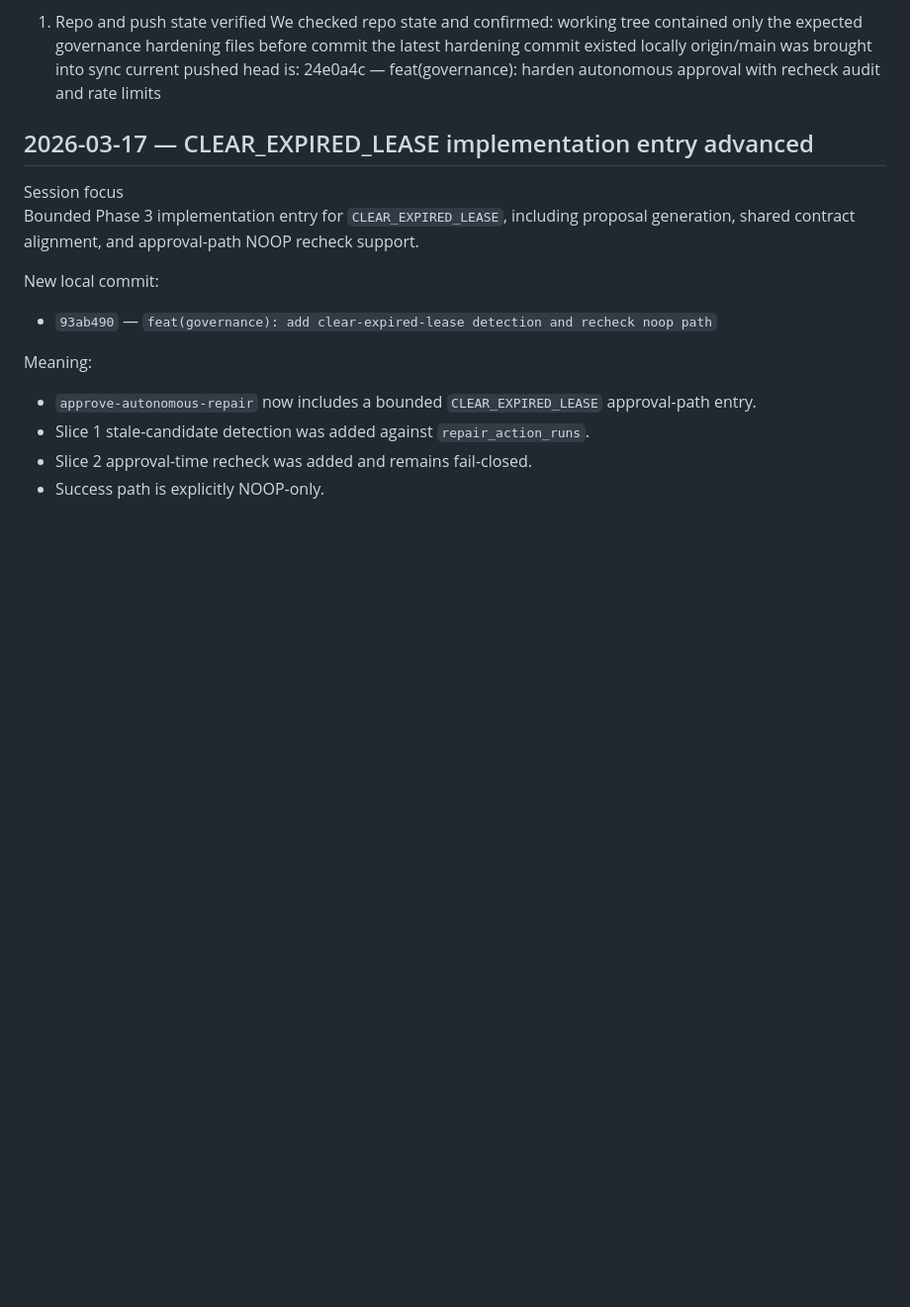
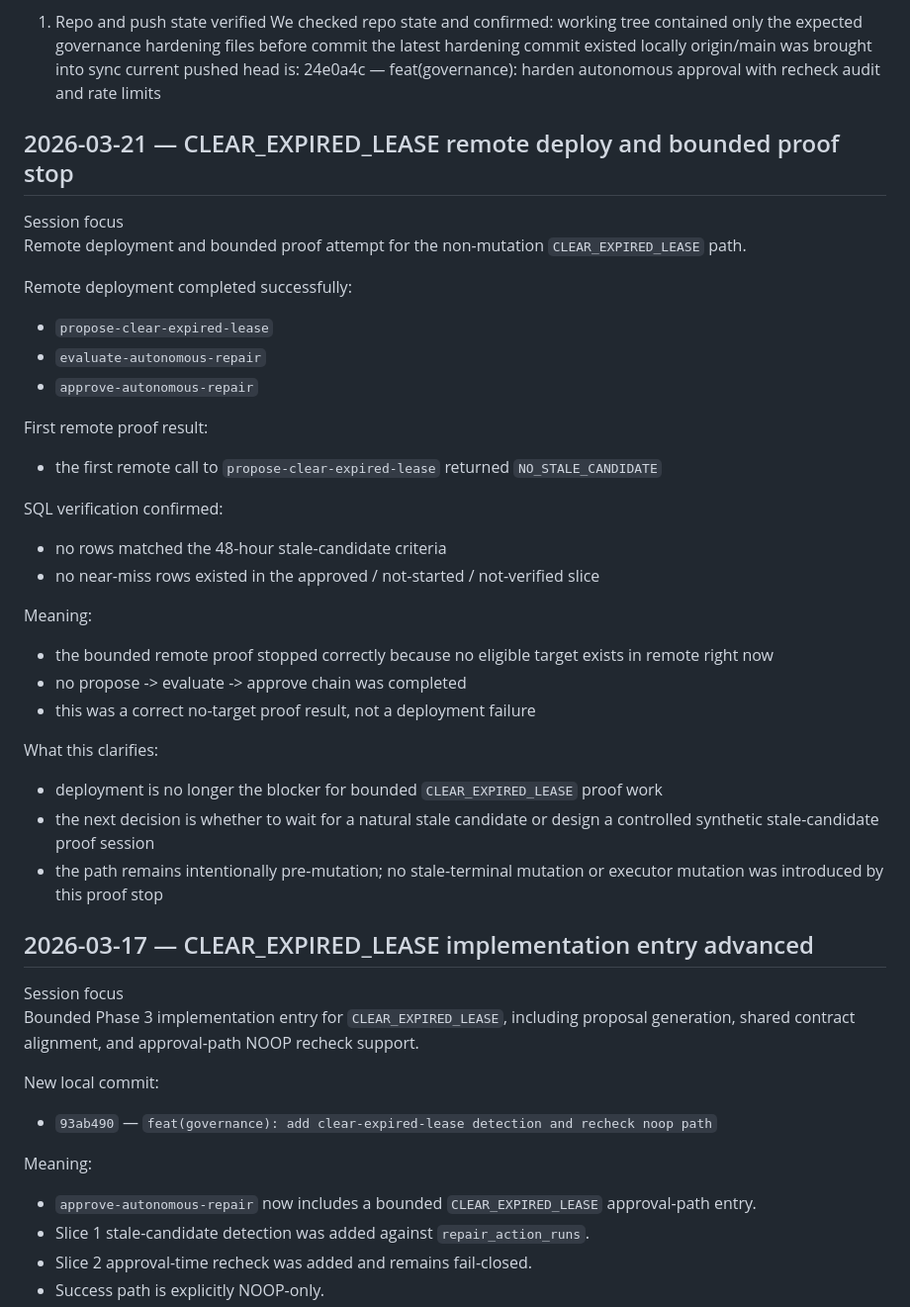
Before and after one commit to SteveRegs/illara-governance-dashboard, a Markdown page: docs/continuity/2026-03-10_session_delta.md, the part around the change. Shown at 99% size. Drawn GitHub-style; blank space fills up the shorter version.

Commit message:
docs(continuity): record clear-expired-lease no-target proof result

```diff
--- a/docs/continuity/2026-03-10_session_delta.md
+++ b/docs/continuity/2026-03-10_session_delta.md
@@ -15,6 +15,33 @@ the latest hardening commit existed locally
 origin/main was brought into sync
 current pushed head is:
 24e0a4c — feat(governance): harden autonomous approval with recheck audit and rate limits
+
+## 2026-03-21 — CLEAR_EXPIRED_LEASE remote deploy and bounded proof stop
+
+Session focus
+Remote deployment and bounded proof attempt for the non-mutation `CLEAR_EXPIRED_LEASE` path.
+
+Remote deployment completed successfully:
+- `propose-clear-expired-lease`
+- `evaluate-autonomous-repair`
+- `approve-autonomous-repair`
+
+First remote proof result:
+- the first remote call to `propose-clear-expired-lease` returned `NO_STALE_CANDIDATE`
+
+SQL verification confirmed:
+- no rows matched the 48-hour stale-candidate criteria
+- no near-miss rows existed in the approved / not-started / not-verified slice
+
+Meaning:
+- the bounded remote proof stopped correctly because no eligible target exists in remote right now
+- no propose -> evaluate -> approve chain was completed
+- this was a correct no-target proof result, not a deployment failure
+
+What this clarifies:
+- deployment is no longer the blocker for bounded `CLEAR_EXPIRED_LEASE` proof work
+- the next decision is whether to wait for a natural stale candidate or design a controlled synthetic stale-candidate proof session
+- the path remains intentionally pre-mutation; no stale-terminal mutation or executor mutation was introduced by this proof stop
 
 ## 2026-03-17 — CLEAR_EXPIRED_LEASE implementation entry advanced
 
```
Also changed, not shown: docs/continuity/2026-03-10_operational_launch_packet.md (+35 -14 lines).
